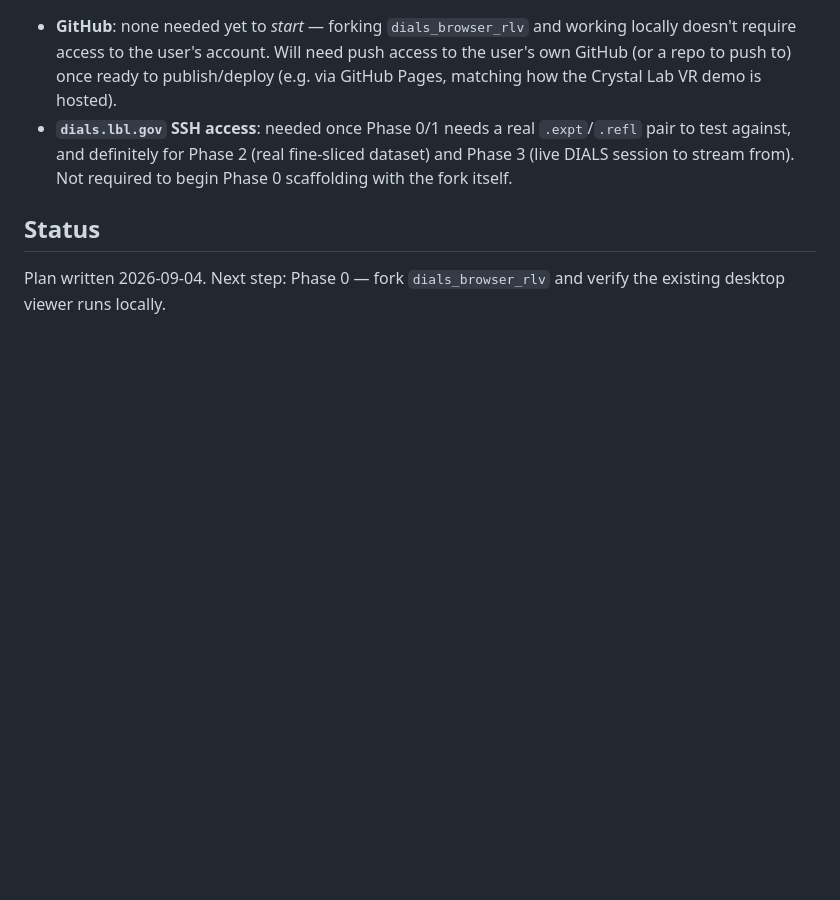
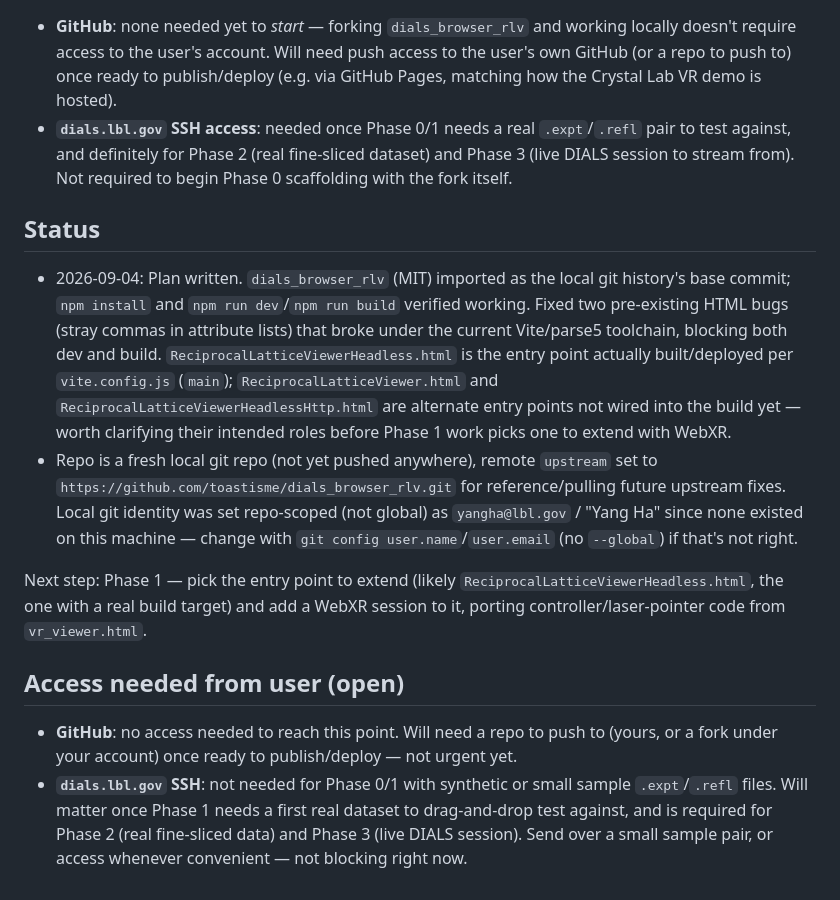
Before and after one commit to yangha7/VR_DIALS, a Markdown page: plan.md, the part around the change. Rendered like a GitHub page; blank space fills up the shorter version.

Commit message:
Record Phase 0 completion and open access questions in plan.md

```diff
--- a/plan.md
+++ b/plan.md
@@ -118,5 +118,31 @@ Things structurally hard on a 2D desktop viewer but natural in a headset:
 
 ## Status
 
-Plan written 2026-09-04. Next step: Phase 0 — fork `dials_browser_rlv` and verify
-the existing desktop viewer runs locally.
+- 2026-09-04: Plan written. `dials_browser_rlv` (MIT) imported as the local git
+  history's base commit; `npm install` and `npm run dev`/`npm run build` verified
+  working. Fixed two pre-existing HTML bugs (stray commas in attribute lists) that
+  broke under the current Vite/parse5 toolchain, blocking both dev and build.
+  `ReciprocalLatticeViewerHeadless.html` is the entry point actually built/deployed
+  per `vite.config.js` (`main`); `ReciprocalLatticeViewer.html` and
+  `ReciprocalLatticeViewerHeadlessHttp.html` are alternate entry points not wired
+  into the build yet — worth clarifying their intended roles before Phase 1 work
+  picks one to extend with WebXR.
+- Repo is a fresh local git repo (not yet pushed anywhere), remote `upstream` set
+  to `https://github.com/toastisme/dials_browser_rlv.git` for reference/pulling
+  future upstream fixes. Local git identity was set repo-scoped (not global) as
+  `yangha@lbl.gov` / "Yang Ha" since none existed on this machine — change with
+  `git config user.name`/`user.email` (no `--global`) if that's not right.
+
+Next step: Phase 1 — pick the entry point to extend (likely
+`ReciprocalLatticeViewerHeadless.html`, the one with a real build target) and add
+a WebXR session to it, porting controller/laser-pointer code from `vr_viewer.html`.
+
+## Access needed from user (open)
+
+- **GitHub**: no access needed to reach this point. Will need a repo to push to
+  (yours, or a fork under your account) once ready to publish/deploy — not urgent yet.
+- **`dials.lbl.gov` SSH**: not needed for Phase 0/1 with synthetic or small sample
+  `.expt`/`.refl` files. Will matter once Phase 1 needs a first real dataset to
+  drag-and-drop test against, and is required for Phase 2 (real fine-sliced data)
+  and Phase 3 (live DIALS session). Send over a small sample pair, or access
+  whenever convenient — not blocking right now.
```
